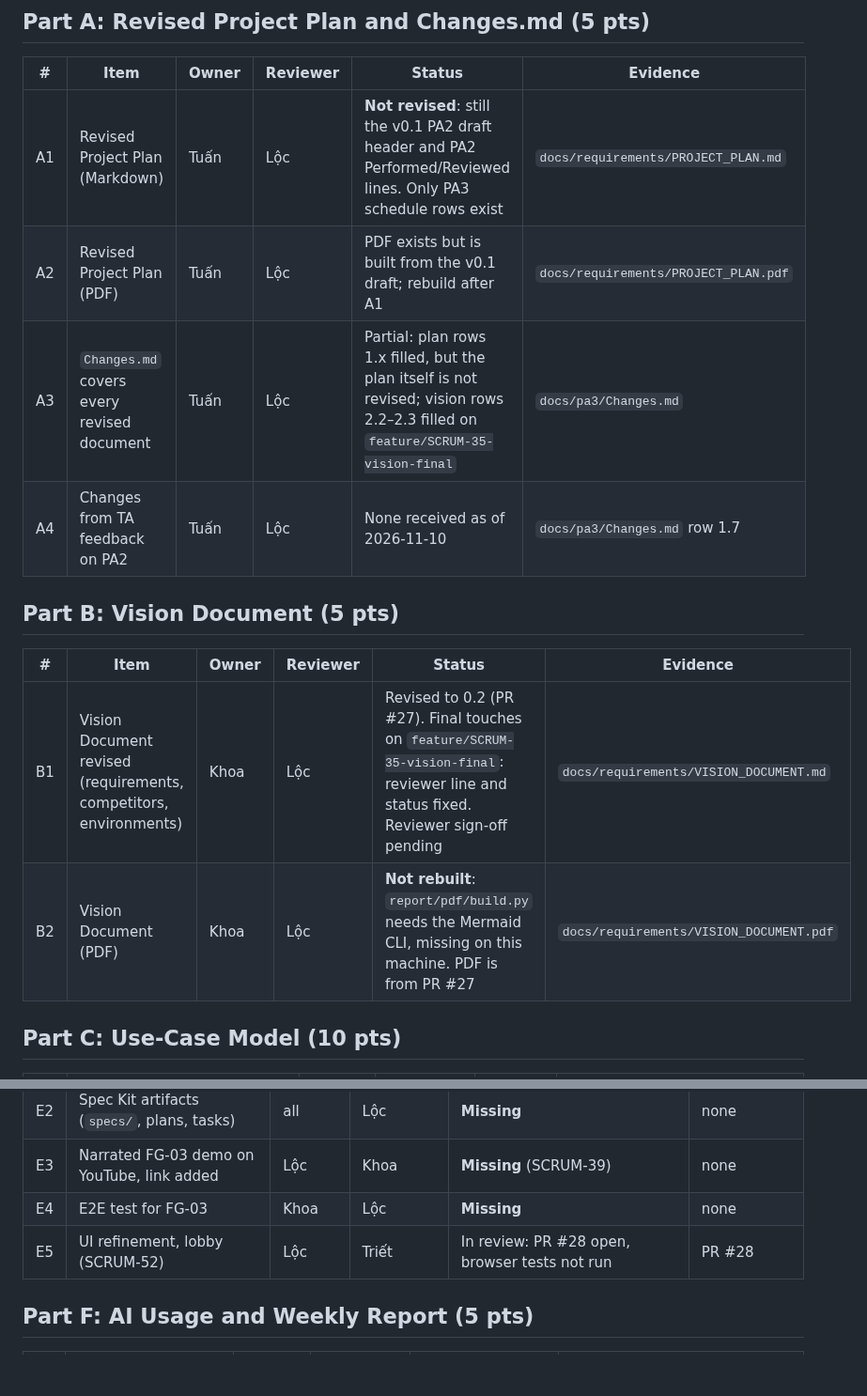
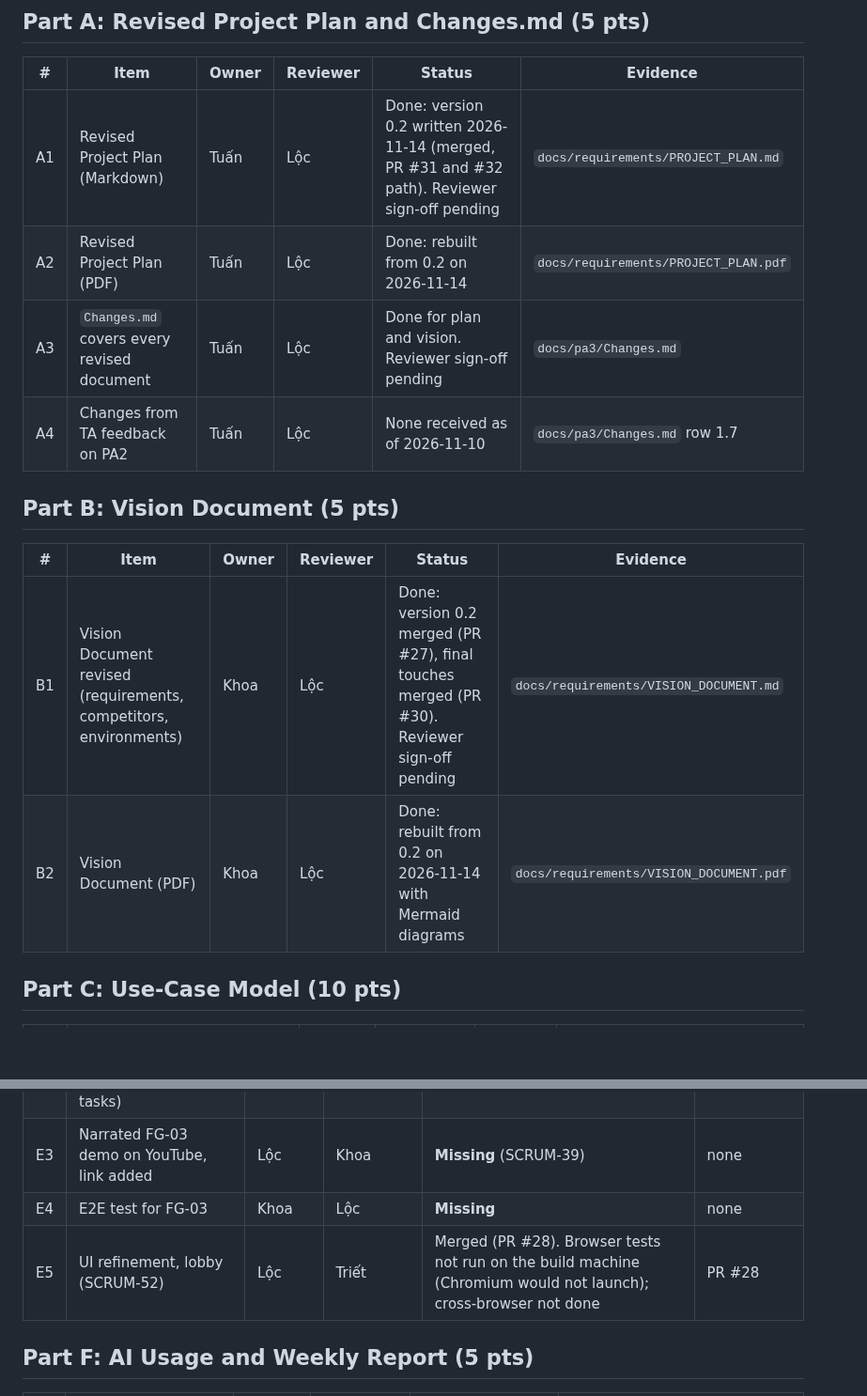
Before and after one commit to nguyendinhthienloc/DebateSpeak, a Markdown page: docs/pa3/CHECKLIST.md, 2 parts joined by grey strips. Shown at 94% size. Drawn GitHub-style; blank space fills up the shorter version.

Commit message:
Checklist: update plan, vision and lobby rows

```diff
--- a/docs/pa3/CHECKLIST.md
+++ b/docs/pa3/CHECKLIST.md
@@ -8,17 +8,17 @@ Deadline was Fri 2026-11-13. Submission buffer 11-14 to 11-15.
 
 | # | Item | Owner | Reviewer | Status | Evidence |
 |---|---|---|---|---|---|
-| A1 | Revised Project Plan (Markdown) | Tuấn | Lộc | **Not revised**: still the v0.1 PA2 draft header and PA2 Performed/Reviewed lines. Only PA3 schedule rows exist | `docs/requirements/PROJECT_PLAN.md` |
-| A2 | Revised Project Plan (PDF) | Tuấn | Lộc | PDF exists but is built from the v0.1 draft; rebuild after A1 | `docs/requirements/PROJECT_PLAN.pdf` |
-| A3 | `Changes.md` covers every revised document | Tuấn | Lộc | Partial: plan rows 1.x filled, but the plan itself is not revised; vision rows 2.2–2.3 filled on `feature/SCRUM-35-vision-final` | `docs/pa3/Changes.md` |
+| A1 | Revised Project Plan (Markdown) | Tuấn | Lộc | Done: version 0.2 written 2026-11-14 (merged, PR #31 and #32 path). Reviewer sign-off pending | `docs/requirements/PROJECT_PLAN.md` |
+| A2 | Revised Project Plan (PDF) | Tuấn | Lộc | Done: rebuilt from 0.2 on 2026-11-14 | `docs/requirements/PROJECT_PLAN.pdf` |
+| A3 | `Changes.md` covers every revised document | Tuấn | Lộc | Done for plan and vision. Reviewer sign-off pending | `docs/pa3/Changes.md` |
 | A4 | Changes from TA feedback on PA2 | Tuấn | Lộc | None received as of 2026-11-10 | `docs/pa3/Changes.md` row 1.7 |
 
 ## Part B: Vision Document (5 pts)
 
 | # | Item | Owner | Reviewer | Status | Evidence |
 |---|---|---|---|---|---|
-| B1 | Vision Document revised (requirements, competitors, environments) | Khoa | Lộc | Revised to 0.2 (PR #27). Final touches on `feature/SCRUM-35-vision-final`: reviewer line and status fixed. Reviewer sign-off pending | `docs/requirements/VISION_DOCUMENT.md` |
-| B2 | Vision Document (PDF) | Khoa | Lộc | **Not rebuilt**: `report/pdf/build.py` needs the Mermaid CLI, missing on this machine. PDF is from PR #27 | `docs/requirements/VISION_DOCUMENT.pdf` |
+| B1 | Vision Document revised (requirements, competitors, environments) | Khoa | Lộc | Done: version 0.2 merged (PR #27), final touches merged (PR #30). Reviewer sign-off pending | `docs/requirements/VISION_DOCUMENT.md` |
+| B2 | Vision Document (PDF) | Khoa | Lộc | Done: rebuilt from 0.2 on 2026-11-14 with Mermaid diagrams | `docs/requirements/VISION_DOCUMENT.pdf` |
 
 ## Part C: Use-Case Model (10 pts)
 
@@ -43,7 +43,7 @@ Deadline was Fri 2026-11-13. Submission buffer 11-14 to 11-15.
 | E2 | Spec Kit artifacts (`specs/`, plans, tasks) | all | Lộc | **Missing** | none |
 | E3 | Narrated FG-03 demo on YouTube, link added | Lộc | Khoa | **Missing** (SCRUM-39) | none |
 | E4 | E2E test for FG-03 | Khoa | Lộc | **Missing** | none |
-| E5 | UI refinement, lobby (SCRUM-52) | Lộc | Triết | In review: PR #28 open, browser tests not run | PR #28 |
+| E5 | UI refinement, lobby (SCRUM-52) | Lộc | Triết | Merged (PR #28). Browser tests not run on the build machine (Chromium would not launch); cross-browser not done | PR #28 |
 
 ## Part F: AI Usage and Weekly Report (5 pts)
 
```
